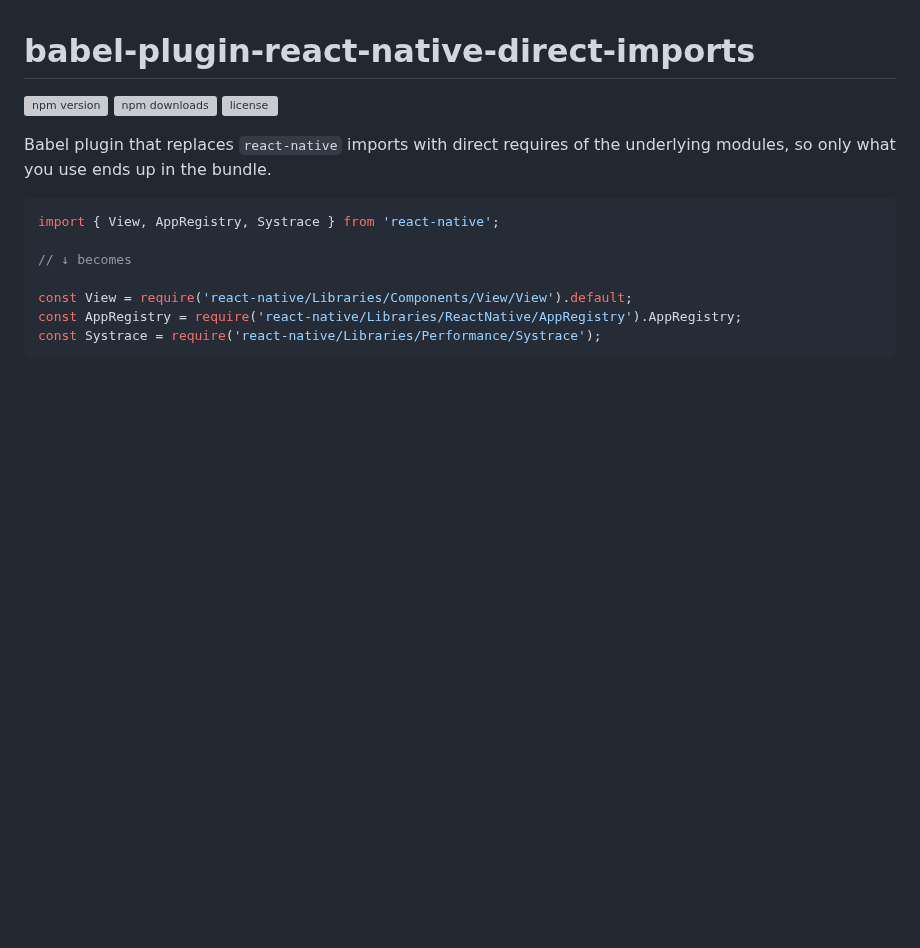
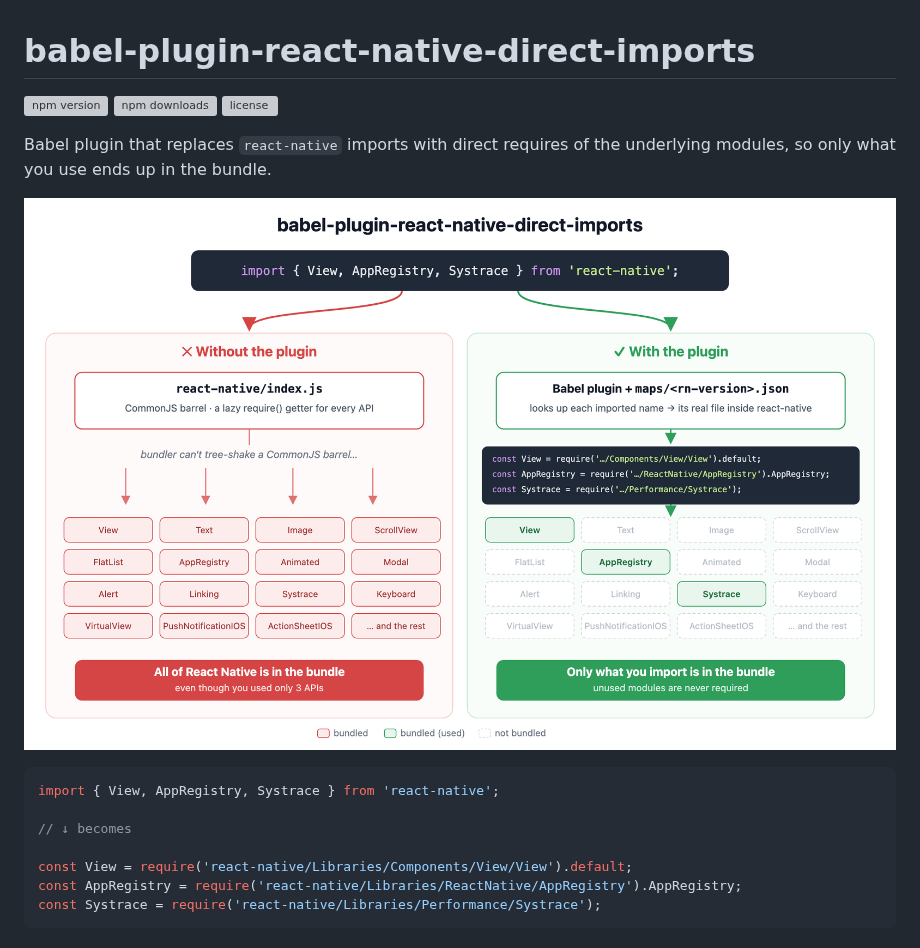
Before and after one commit to retyui/babel-plugin-react-native-direct-imports, a Markdown page: README.md, the part around the change. Drawn GitHub-style; pictures changed too: assets/how-it-works.png (added); blank space fills up the shorter version; grey boxes are pictures that could not be loaded.

Commit message:
Add how-it-works diagram to README

````diff
--- a/README.md
+++ b/README.md
@@ -5,6 +5,8 @@
 [![license](https://badgen.net/npm/license/babel-plugin-react-native-direct-imports)](https://www.npmjs.com/package/babel-plugin-react-native-direct-imports)
 
 Babel plugin that replaces `react-native` imports with direct requires of the underlying modules, so only what you use ends up in the bundle.
+
+![How the plugin works](./assets/how-it-works.png)
 
 ```js
 import { View, AppRegistry, Systrace } from 'react-native';
````
Also changed, not shown: 1 other file.
